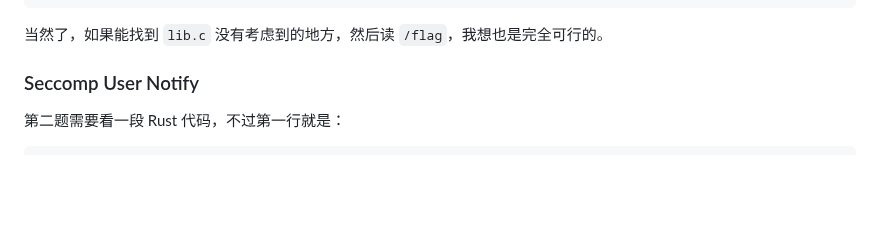
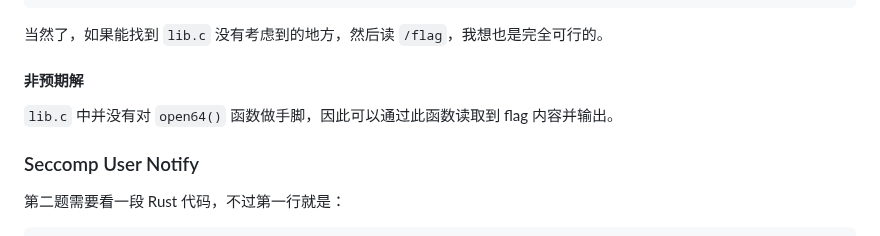
Before and after one commit to USTC-Hackergame/hackergame2023-writeups, a Markdown page: official/为什么要打开 flag 😡/README.md, the part around the change. Drawn GitHub-style; blank space fills up the shorter version.

Commit message:
「为什么要打开 flag」题目的非预期解

````diff
--- a/official/为什么要打开 flag 😡/README.md
+++ b/official/为什么要打开 flag 😡/README.md
@@ -130,6 +130,10 @@ int main() {
 ```
 
 当然了，如果能找到 `lib.c` 没有考虑到的地方，然后读 `/flag`，我想也是完全可行的。
+
+#### 非预期解
+
+`lib.c` 中并没有对 `open64()` 函数做手脚，因此可以通过此函数读取到 flag 内容并输出。
 
 ### Seccomp User Notify
 
````
